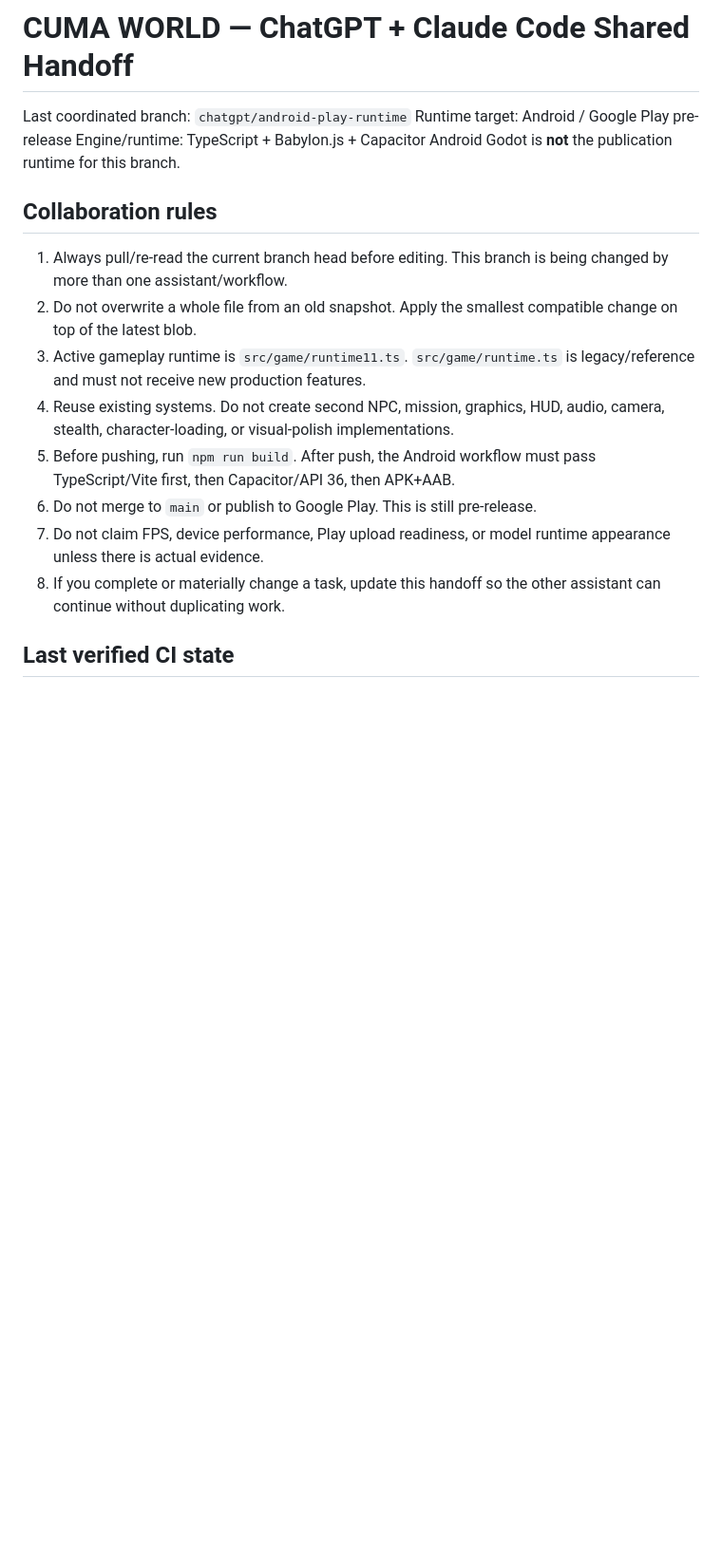
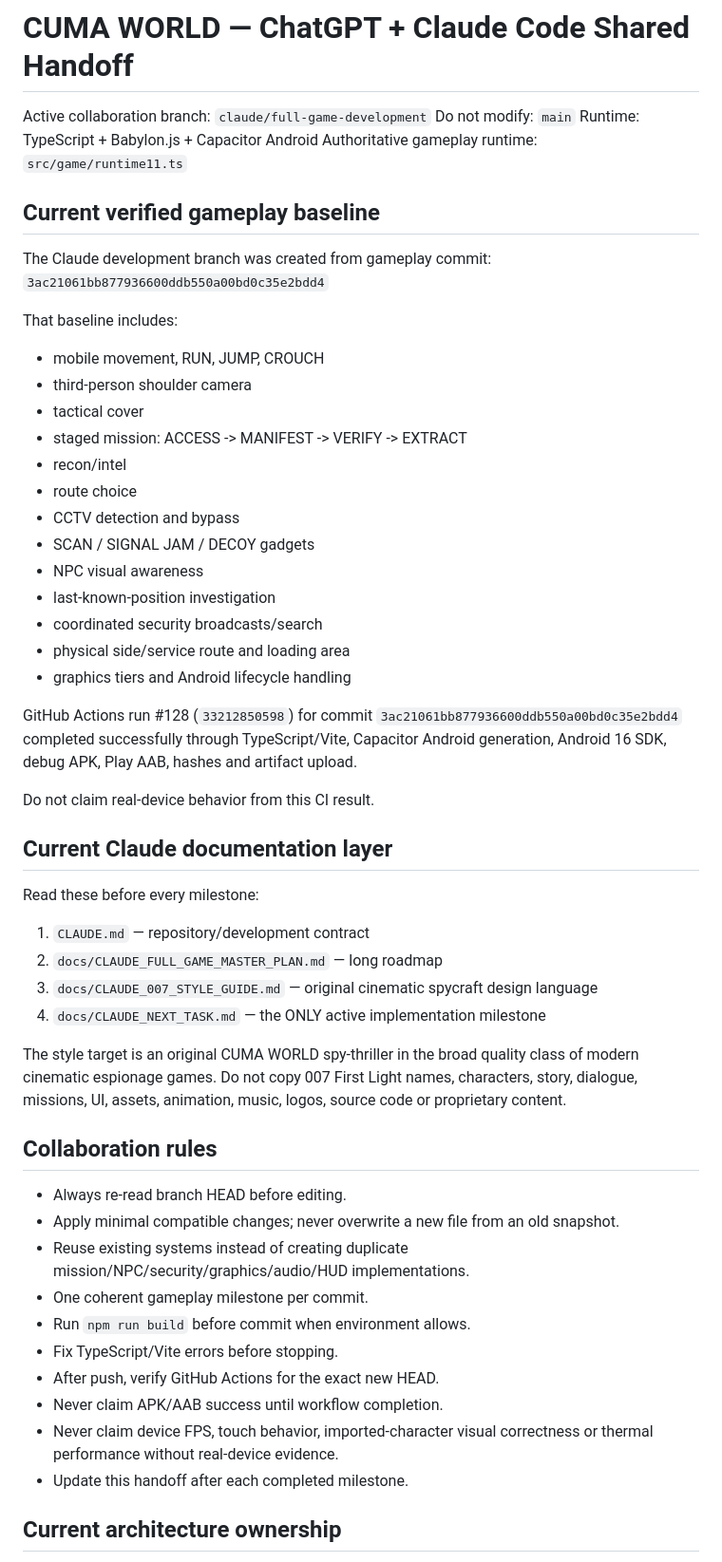
Before and after one commit to ardaaxee/cuma-world-3d, a Markdown page: CLAUDE_CODE_HANDOFF.md, the part around one of its changes. Shown at 95% size. Drawn GitHub-style; blank space fills up the shorter version.

```diff
--- a/CLAUDE_CODE_HANDOFF.md
+++ b/CLAUDE_CODE_HANDOFF.md
@@ -1,20 +1,56 @@
 # CUMA WORLD — ChatGPT + Claude Code Shared Handoff
 
-Last coordinated branch: `chatgpt/android-play-runtime`
-Runtime target: Android / Google Play pre-release
-Engine/runtime: TypeScript + Babylon.js + Capacitor Android
-Godot is **not** the publication runtime for this branch.
+Active collaboration branch: `claude/full-game-development`
+Do not modify: `main`
+Runtime: TypeScript + Babylon.js + Capacitor Android
+Authoritative gameplay runtime: `src/game/runtime11.ts`
+
+## Current verified gameplay baseline
+
+The Claude development branch was created from gameplay commit:
+`3ac21061bb877936600ddb550a00bd0c35e2bdd4`
+
+That baseline includes:
+- mobile movement, RUN, JUMP, CROUCH
+- third-person shoulder camera
+- tactical cover
+- staged mission: ACCESS -> MANIFEST -> VERIFY -> EXTRACT
+- recon/intel
+- route choice
+- CCTV detection and bypass
+- SCAN / SIGNAL JAM / DECOY gadgets
+- NPC visual awareness
+- last-known-position investigation
+- coordinated security broadcasts/search
+- physical side/service route and loading area
+- graphics tiers and Android lifecycle handling
+
+GitHub Actions run #128 (`33212850598`) for commit `3ac21061bb877936600ddb550a00bd0c35e2bdd4` completed successfully through TypeScript/Vite, Capacitor Android generation, Android 16 SDK, debug APK, Play AAB, hashes and artifact upload.
+
+Do not claim real-device behavior from this CI result.
+
+## Current Claude documentation layer
+
+Read these before every milestone:
+1. `CLAUDE.md` — repository/development contract
+2. `docs/CLAUDE_FULL_GAME_MASTER_PLAN.md` — long roadmap
+3. `docs/CLAUDE_007_STYLE_GUIDE.md` — original cinematic spycraft design language
+4. `docs/CLAUDE_NEXT_TASK.md` — the ONLY active implementation milestone
+
+The style target is an original CUMA WORLD spy-thriller in the broad quality class of modern cinematic espionage games. Do not copy 007 First Light names, characters, story, dialogue, missions, UI, assets, animation, music, logos, source code or proprietary content.
 
 ## Collaboration rules
 
-1. Always pull/re-read the current branch head before editing. This branch is being changed by more than one assistant/workflow.
-2. Do not overwrite a whole file from an old snapshot. Apply the smallest compatible change on top of the latest blob.
-3. Active gameplay runtime is `src/game/runtime11.ts`. `src/game/runtime.ts` is legacy/reference and must not receive new production features.
-4. Reuse existing systems. Do not create second NPC, mission, graphics, HUD, audio, camera, stealth, character-loading, or visual-polish implementations.
-5. Before pushing, run `npm run build`. After push, the Android workflow must pass TypeScript/Vite first, then Capacitor/API 36, then APK+AAB.
-6. Do not merge to `main` or publish to Google Play. This is still pre-release.
-7. Do not claim FPS, device performance, Play upload readiness, or model runtime appearance unless there is actual evidence.
-8. If you complete or materially change a task, update this handoff so the other assistant can continue without duplicating work.
+- Always re-read branch HEAD before editing.
+- Apply minimal compatible changes; never overwrite a new file from an old snapshot.
+- Reuse existing systems instead of creating duplicate mission/NPC/security/graphics/audio/HUD implementations.
+- One coherent gameplay milestone per commit.
+- Run `npm run build` before commit when environment allows.
+- Fix TypeScript/Vite errors before stopping.
+- After push, verify GitHub Actions for the exact new HEAD.
+- Never claim APK/AAB success until workflow completion.
+- Never claim device FPS, touch behavior, imported-character visual correctness or thermal performance without real-device evidence.
+- Update this handoff after each completed milestone.
 
-## Last verified CI state
+## Current architecture ownership
 
```
Also changed, not shown: other parts of CLAUDE_CODE_HANDOFF.md (+39 -129 lines).
